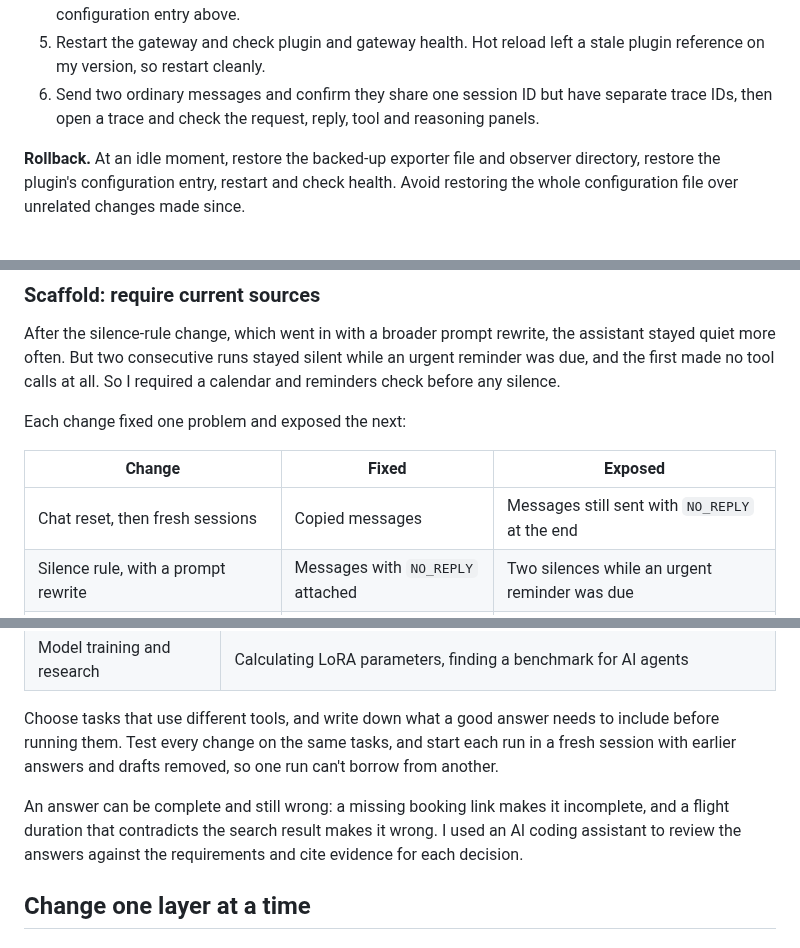
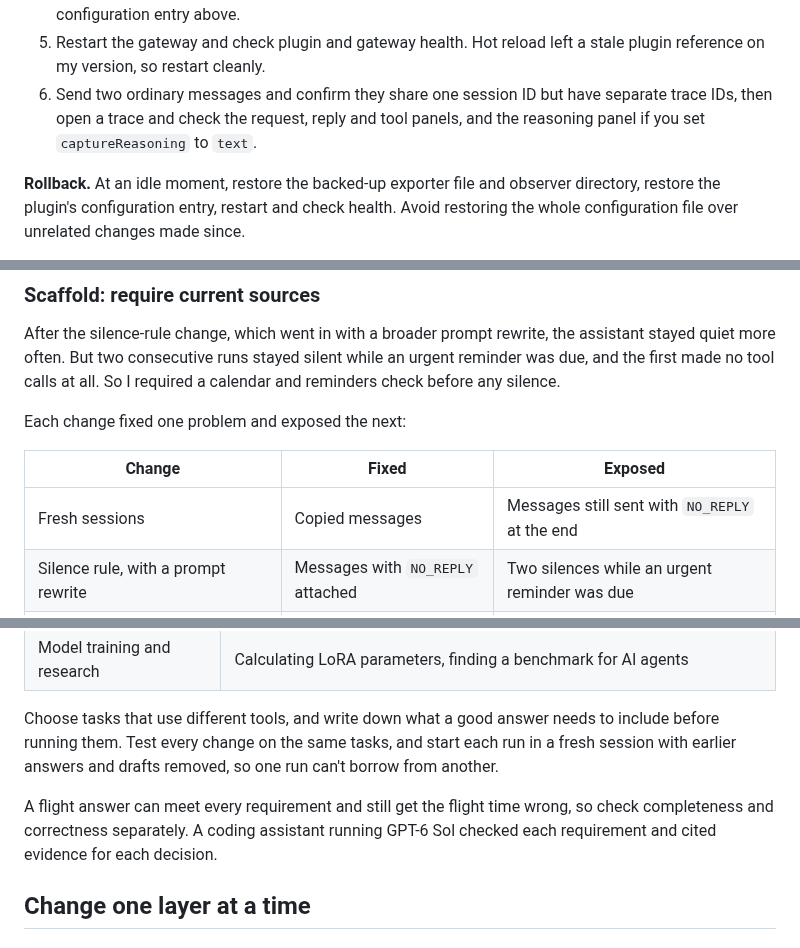
Before and after one commit to tildahh/openclaw-analysis, a Markdown page: README.md, 3 parts joined by grey strips. GitHub-like rendering; folded sections open.

```diff
--- a/README.md
+++ b/README.md
@@ -252,7 +252,7 @@ In Phoenix, set the destination project with `diagnostics.otel.headers["x-projec
 3. Build the patched exporter with `observer/patch-native-exporter.py`, passing the exact upstream source file, an output path and the installed observer directory.
 4. At an idle moment, copy the observer files and the patched exporter into place and merge the configuration entry above.
 5. Restart the gateway and check plugin and gateway health. Hot reload left a stale plugin reference on my version, so restart cleanly.
-6. Send two ordinary messages and confirm they share one session ID but have separate trace IDs, then open a trace and check the request, reply, tool and reasoning panels.
+6. Send two ordinary messages and confirm they share one session ID but have separate trace IDs, then open a trace and check the request, reply and tool panels, and the reasoning panel if you set `captureReasoning` to `text`.
 
 **Rollback.** At an idle moment, restore the backed-up exporter file and observer directory, restore the plugin's configuration entry, restart and check health. Avoid restoring the whole configuration file over unrelated changes made since.
 
@@ -354,7 +353,7 @@ Each change fixed one problem and exposed the next:
 
 | Change | Fixed | Exposed |
 |---|---|---|
-| Chat reset, then fresh sessions | Copied messages | Messages still sent with `NO_REPLY` at the end |
+| Fresh sessions | Copied messages | Messages still sent with `NO_REPLY` at the end |
 | Silence rule, with a prompt rewrite | Messages with `NO_REPLY` attached | Two silences while an urgent reminder was due |
 | Calendar and reminders check before silence | Missed reminders | A reminder sent again after it had already gone out |
 
@@ -436,7 +435,7 @@ The heartbeat checks found what went wrong in live use, where no two days are th
 
 Choose tasks that use different tools, and write down what a good answer needs to include before running them. Test every change on the same tasks, and start each run in a fresh session with earlier answers and drafts removed, so one run can't borrow from another.
 
-An answer can be complete and still wrong: a missing booking link makes it incomplete, and a flight duration that contradicts the search result makes it wrong. I used an AI coding assistant to review the answers against the requirements and cite evidence for each decision.
+A flight answer can meet every requirement and still get the flight time wrong, so check completeness and correctness separately. A coding assistant running GPT-6 Sol checked each requirement and cited evidence for each decision.
 
 ## Change one layer at a time
 
```
Also changed, not shown: other parts of README.md (+15 -16 lines), figures/heartbeat-before-after.png, 3 other files.
